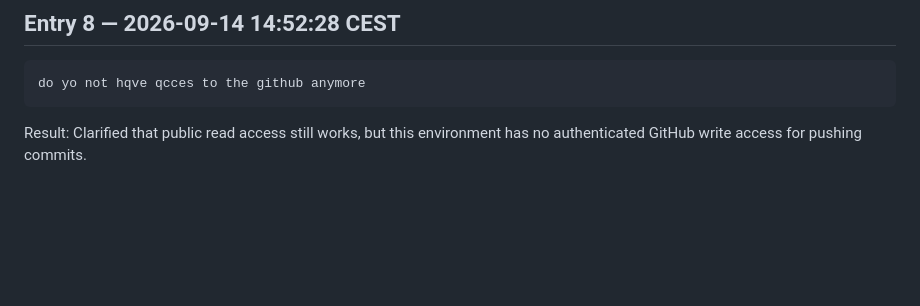
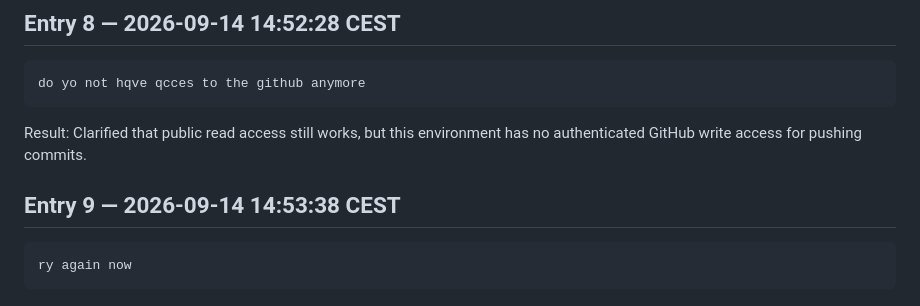
Before and after one commit to AMuscrat/water-under-pressure-case-template---Groupe-5, a Markdown page: prompts/e264169/session-20260914-142807-aqua.md, the part around the change. Drawn GitHub-style; blank space fills up the shorter version.

Commit message:
Log GitHub push retry

````diff
--- a/prompts/e264169/session-20260914-142807-aqua.md
+++ b/prompts/e264169/session-20260914-142807-aqua.md
@@ -60,3 +60,9 @@ do yo not hqve qcces to the github anymore
 ```
 
 Result: Clarified that public read access still works, but this environment has no authenticated GitHub write access for pushing commits.
+
+## Entry 9 — 2026-09-14 14:53:38 CEST
+
+```text
+ry again now
+```
````
